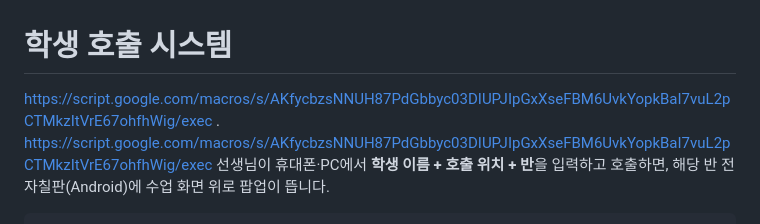
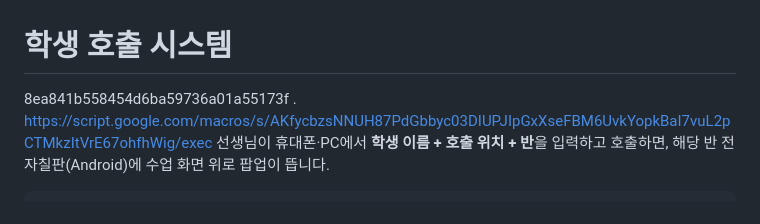
Before and after one commit to delayjeong/student-call-app, a Markdown page: README.md, the part around the change. Rendered like a GitHub page.

```diff
--- a/README.md
+++ b/README.md
@@ -1,5 +1,5 @@
 # 학생 호출 시스템
-https://script.google.com/macros/s/AKfycbzsNNUH87PdGbbyc03DIUPJIpGxXseFBM6UvkYopkBaI7vuL2pCTMkzItVrE67ohfhWig/exec
+8ea841b558454d6ba59736a01a55173f
 .
 https://script.google.com/macros/s/AKfycbzsNNUH87PdGbbyc03DIUPJIpGxXseFBM6UvkYopkBaI7vuL2pCTMkzItVrE67ohfhWig/exec
 선생님이 휴대폰·PC에서 **학생 이름 + 호출 위치 + 반**을 입력하고 호출하면,
```
